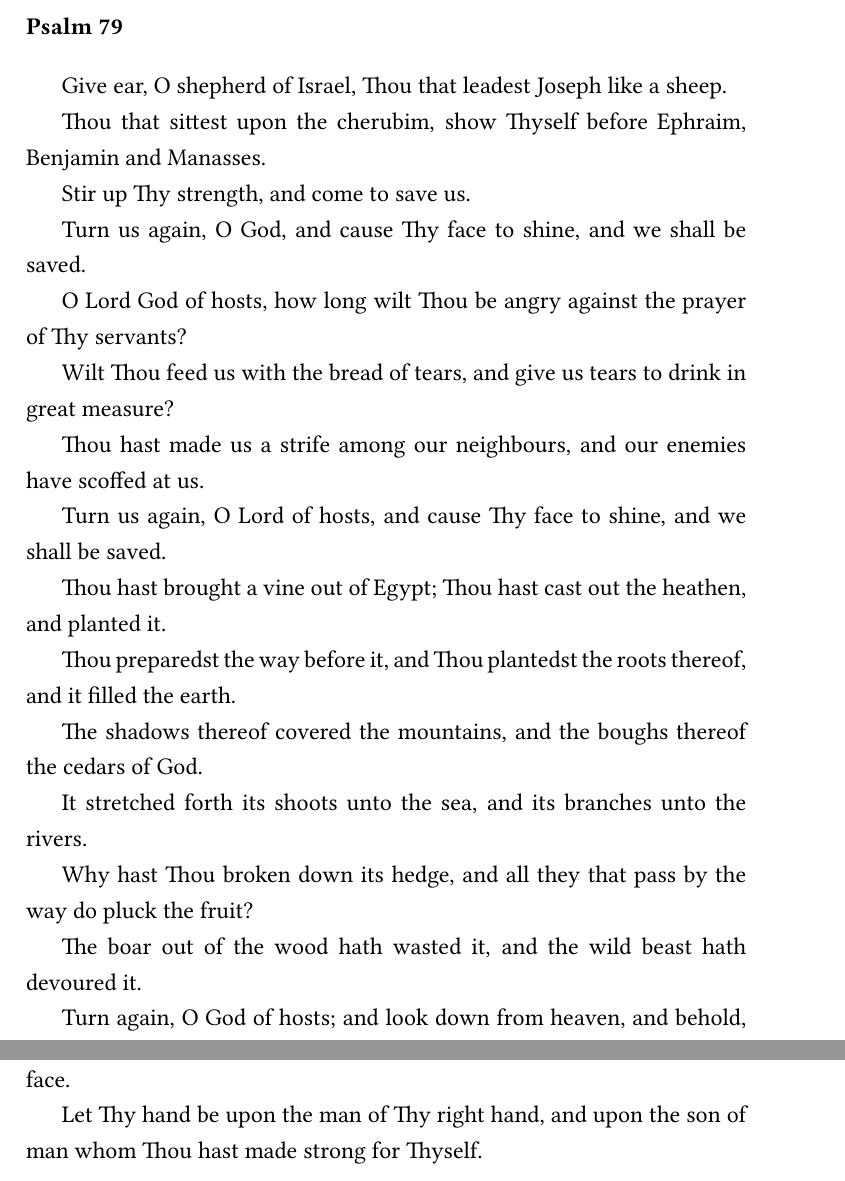
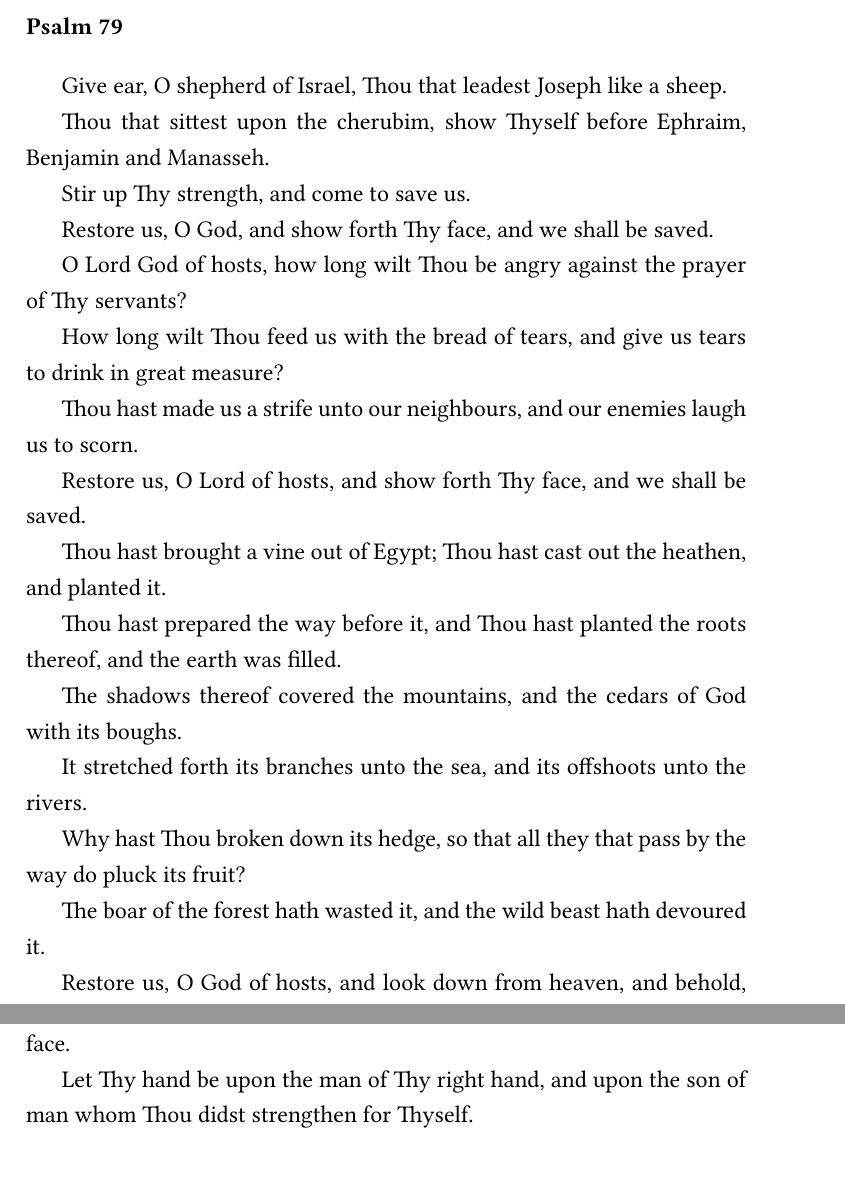
Before and after one commit to catacomb-xyz/open-orthodox-service-text, a LaTeX book (psalter/psalter.tex, which reads psalter/src/psalm079.tex): two parts of page 89 of 169, joined at a grey line, cut so that both start at the same text. Compiled offline with XeLaTeX.

Commit message:
update psalm 79

```diff
--- a/psalter/src/psalm079.tex
+++ b/psalter/src/psalm079.tex
@@ -1,36 +1,36 @@
 Give ear, O shepherd of Israel, Thou that leadest Joseph like a sheep.
 
-Thou that sittest upon the cherubim, show Thyself before Ephraim, Benjamin and Manasses.
+Thou that sittest upon the cherubim, show Thyself before Ephraim, Benjamin and Manasseh.
 
 Stir up Thy strength, and come to save us.
 
-Turn us again, O God, and cause Thy face to shine, and we shall be saved.
+Restore us, O God, and show forth Thy face, and we shall be saved.
 
 O Lord God of hosts, how long wilt Thou be angry against the prayer of Thy servants?
 
-Wilt Thou feed us with the bread of tears, and give us tears to drink in great measure?
+How long wilt Thou feed us with the bread of tears, and give us tears to drink in great measure?
 
-Thou hast made us a strife among our neighbours, and our enemies have scoffed at us.
+Thou hast made us a strife unto our neighbours, and our enemies laugh us to scorn.
 
-Turn us again, O Lord of hosts, and cause Thy face to shine, and we shall be saved.
+Restore us, O Lord of hosts, and show forth Thy face, and we shall be saved.
 
 Thou hast brought a vine out of Egypt; Thou hast cast out the heathen, and planted it.
 
-Thou preparedst the way before it, and Thou plantedst the roots thereof, and it filled the earth.
+Thou hast prepared the way before it, and Thou hast planted the roots thereof, and the earth was filled.
 
-The shadows thereof covered the mountains, and the boughs thereof the cedars of God.
+The shadows thereof covered the mountains, and the cedars of God with its boughs.
 
-It stretched forth its shoots unto the sea, and its branches unto the rivers.
+It stretched forth its branches unto the sea, and its offshoots unto the rivers.
 
-Why hast Thou broken down its hedge, and all they that pass by the way do pluck the fruit?
+Why hast Thou broken down its hedge, so that all they that pass by the way do pluck its fruit?
 
-The boar out of the wood hath wasted it, and the wild beast hath devoured it.
+The boar of the forest hath wasted it, and the wild beast hath devoured it.
 
-Turn again, O God of hosts; and look down from heaven, and behold, and visit this vine.
+Restore us, O God of hosts, and look down from heaven, and behold, and visit this vine.
 
 And perfect that which Thy right hand hath planted, and look upon the son of man, whom Thou hast made strong for Thyself.
 
 It is burned with fire, and dug up; they shall perish at the rebuke of Thy face.
 
-Let Thy hand be upon the man of Thy right hand, and upon the son of man whom Thou hast made strong for Thyself.
+Let Thy hand be upon the man of Thy right hand, and upon the son of man whom Thou didst strengthen for Thyself.
 
```
Also changed, not shown: psalter/src/psalm079.tex (4 more changed lines).
